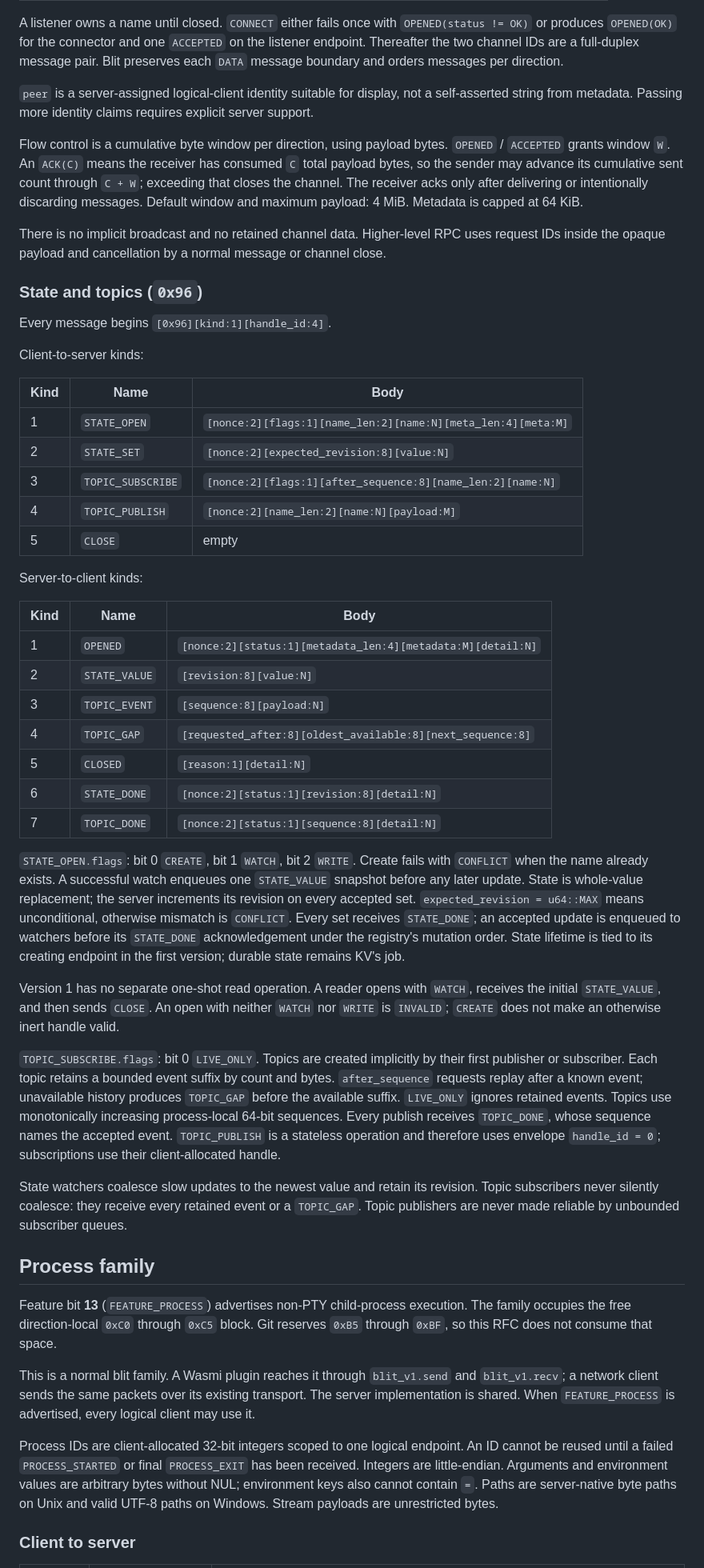
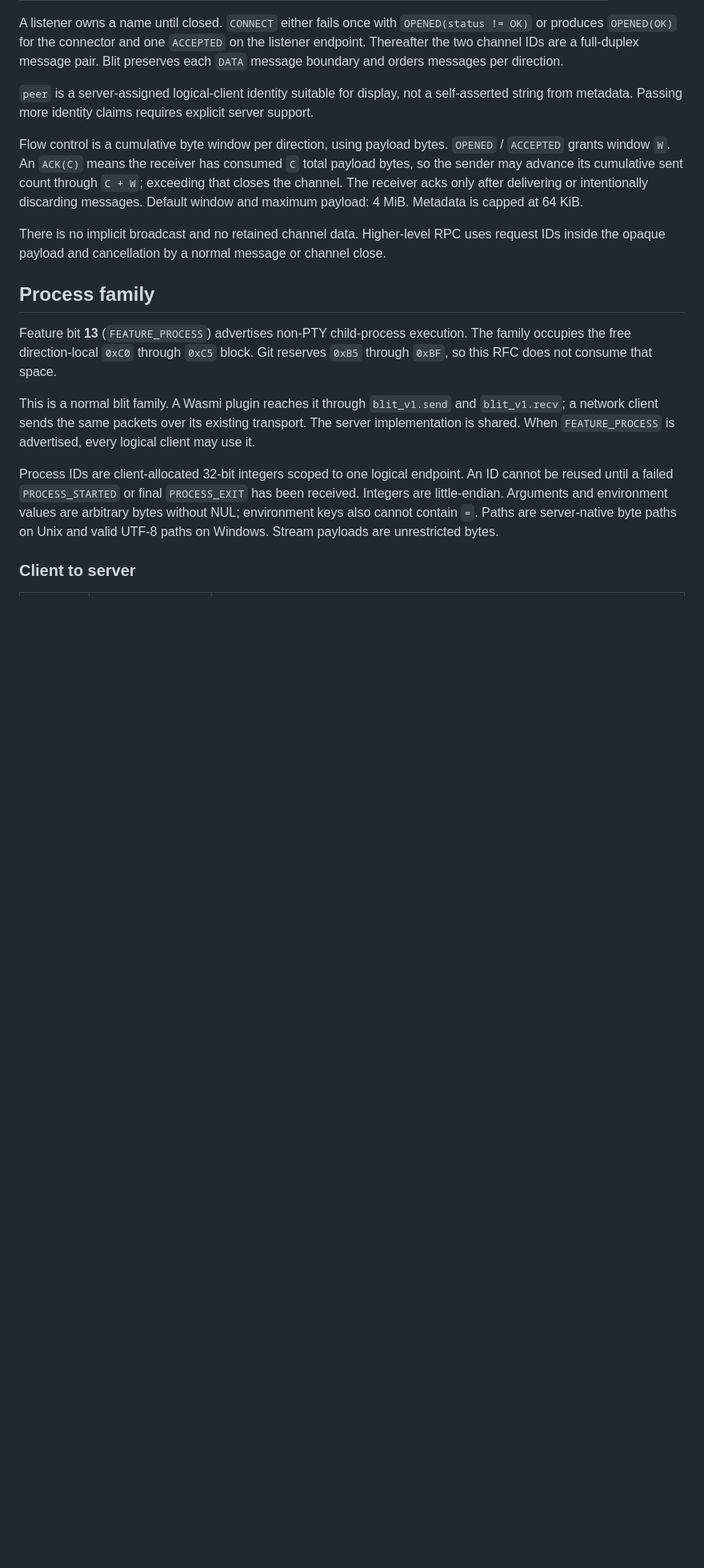
Before and after one commit to indent-com/blit, a Markdown page: docs/design/plugins.md, the part around one of its changes. Shown at 80% size. Drawn GitHub-style; blank space fills up the shorter version.

Commit message:
docs: keep plugin communication channel-only

```diff
--- a/docs/design/plugins.md
+++ b/docs/design/plugins.md
@@ -712,62 +703,6 @@ window and maximum payload: 4 MiB. Metadata is capped at 64 KiB.
 There is no implicit broadcast and no retained channel data. Higher-level RPC
 uses request IDs inside the opaque payload and cancellation by a normal
 message or channel close.
-
-### State and topics (`0x96`)
-
-Every message begins `[0x96][kind:1][handle_id:4]`.
-
-Client-to-server kinds:
-
-| Kind | Name              | Body                                                         |
-| ---- | ----------------- | ------------------------------------------------------------ |
-| 1    | `STATE_OPEN`      | `[nonce:2][flags:1][name_len:2][name:N][meta_len:4][meta:M]` |
-| 2    | `STATE_SET`       | `[nonce:2][expected_revision:8][value:N]`                    |
-| 3    | `TOPIC_SUBSCRIBE` | `[nonce:2][flags:1][after_sequence:8][name_len:2][name:N]`   |
-| 4    | `TOPIC_PUBLISH`   | `[nonce:2][name_len:2][name:N][payload:M]`                   |
-| 5    | `CLOSE`           | empty                                                        |
-
-Server-to-client kinds:
-
-| Kind | Name          | Body                                                        |
-| ---- | ------------- | ----------------------------------------------------------- |
-| 1    | `OPENED`      | `[nonce:2][status:1][metadata_len:4][metadata:M][detail:N]` |
-| 2    | `STATE_VALUE` | `[revision:8][value:N]`                                     |
-| 3    | `TOPIC_EVENT` | `[sequence:8][payload:N]`                                   |
-| 4    | `TOPIC_GAP`   | `[requested_after:8][oldest_available:8][next_sequence:8]`  |
-| 5    | `CLOSED`      | `[reason:1][detail:N]`                                      |
-| 6    | `STATE_DONE`  | `[nonce:2][status:1][revision:8][detail:N]`                 |
-| 7    | `TOPIC_DONE`  | `[nonce:2][status:1][sequence:8][detail:N]`                 |
-
-`STATE_OPEN.flags`: bit 0 `CREATE`, bit 1 `WATCH`, bit 2 `WRITE`. Create fails
-with `CONFLICT` when the name already exists. A successful watch enqueues one
-`STATE_VALUE` snapshot before any later update. State is whole-value
-replacement; the server increments its revision on every accepted set.
-`expected_revision = u64::MAX` means unconditional, otherwise mismatch is
-`CONFLICT`. Every set receives `STATE_DONE`; an accepted update is enqueued to
-watchers before its `STATE_DONE` acknowledgement under the registry's mutation
-order. State lifetime is tied to its creating endpoint in the first version;
-durable state remains KV's job.
-
-Version 1 has no separate one-shot read operation. A reader opens with `WATCH`,
-receives the initial `STATE_VALUE`, and then sends `CLOSE`. An open with neither
-`WATCH` nor `WRITE` is `INVALID`; `CREATE` does not make an otherwise inert
-handle valid.
-
-`TOPIC_SUBSCRIBE.flags`: bit 0 `LIVE_ONLY`. Topics are created implicitly by
-their first publisher or subscriber. Each topic retains a bounded
-event suffix by count and bytes. `after_sequence` requests replay after a
-known event; unavailable history produces `TOPIC_GAP` before the available
-suffix. `LIVE_ONLY` ignores retained events. Topics use monotonically
-increasing process-local 64-bit sequences. Every publish receives
-`TOPIC_DONE`, whose sequence names the accepted event. `TOPIC_PUBLISH` is a
-stateless operation and therefore uses envelope `handle_id = 0`; subscriptions
-use their client-allocated handle.
-
-State watchers coalesce slow updates to the newest value and retain its
-revision. Topic subscribers never silently coalesce: they receive every
-retained event or a `TOPIC_GAP`. Topic publishers are never made reliable by
-unbounded subscriber queues.
 
 ## Process family
 
```
Also changed, not shown: other parts of docs/design/plugins.md (+32 -53 lines), docs/protocol.md (+1 -1 lines).
